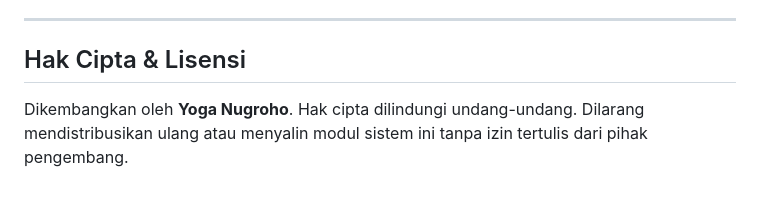
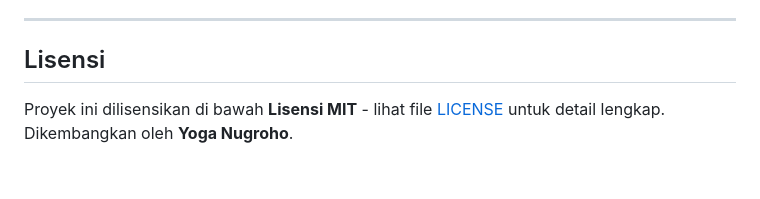
Before and after one commit to Yoganugroho387/inventarislab, a Markdown page: README.md, the part around the change. Drawn GitHub-style.

Commit message:
Revise copyright and add MIT license information
Updated copyright section to include MIT license details.

```diff
--- a/README.md
+++ b/README.md
@@ -167,5 +167,7 @@ Setelah instalasi selesai, masuk menggunakan akun bawaan berikut:
 
 ---
 
-## Hak Cipta & Lisensi
-Dikembangkan oleh **Yoga Nugroho**. Hak cipta dilindungi undang-undang. Dilarang mendistribusikan ulang atau menyalin modul sistem ini tanpa izin tertulis dari pihak pengembang.
+## Lisensi
+
+Proyek ini dilisensikan di bawah **Lisensi MIT** - lihat file [LICENSE](LICENSE) untuk detail lengkap.
+Dikembangkan oleh **Yoga Nugroho**.
```
